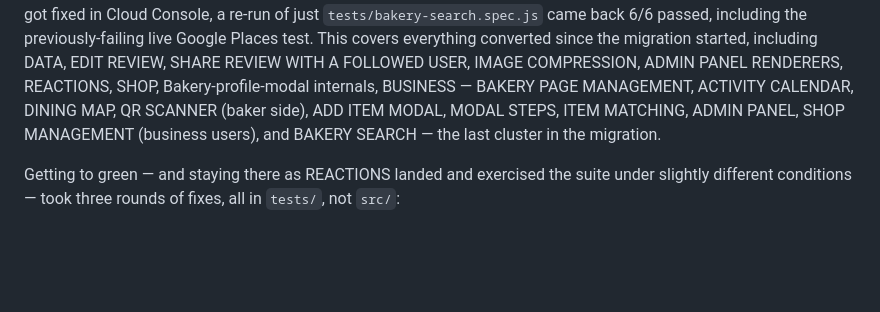
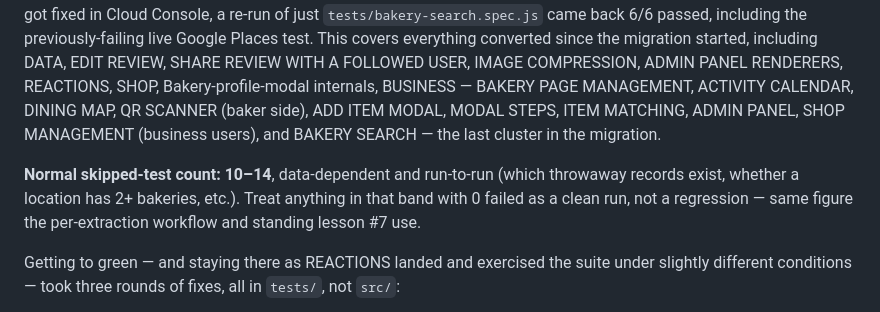
Before and after one commit to EdONeil94/crumb, a Markdown page: CLAUDE.md, the part around one of its changes. Rendered like a GitHub page; blank space fills up the shorter version.

```diff
--- a/CLAUDE.md
+++ b/CLAUDE.md
@@ -1023,6 +1082,11 @@ CALENDAR, DINING MAP, QR SCANNER (baker side), ADD ITEM MODAL, MODAL STEPS,
 ITEM MATCHING, ADMIN PANEL, SHOP MANAGEMENT (business users), and BAKERY
 SEARCH — the last cluster in the migration.
 
+**Normal skipped-test count: 10–14**, data-dependent and run-to-run (which
+throwaway records exist, whether a location has 2+ bakeries, etc.). Treat
+anything in that band with 0 failed as a clean run, not a regression —
+same figure the per-extraction workflow and standing lesson #7 use.
+
 Getting to green — and staying there as REACTIONS landed and exercised the
 suite under slightly different conditions — took three rounds of fixes, all
 in `tests/`, not `src/`:
```
Also changed, not shown: other parts of CLAUDE.md (+80 -21 lines).
